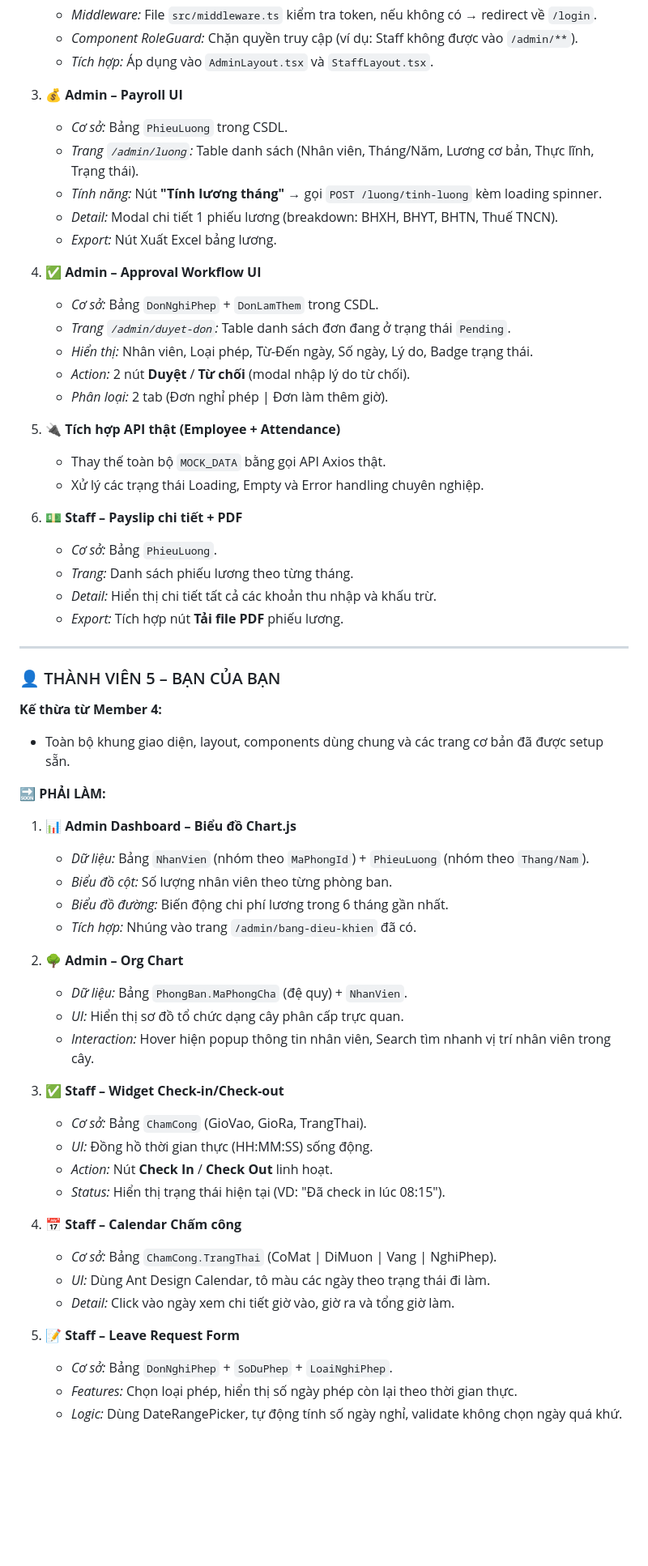
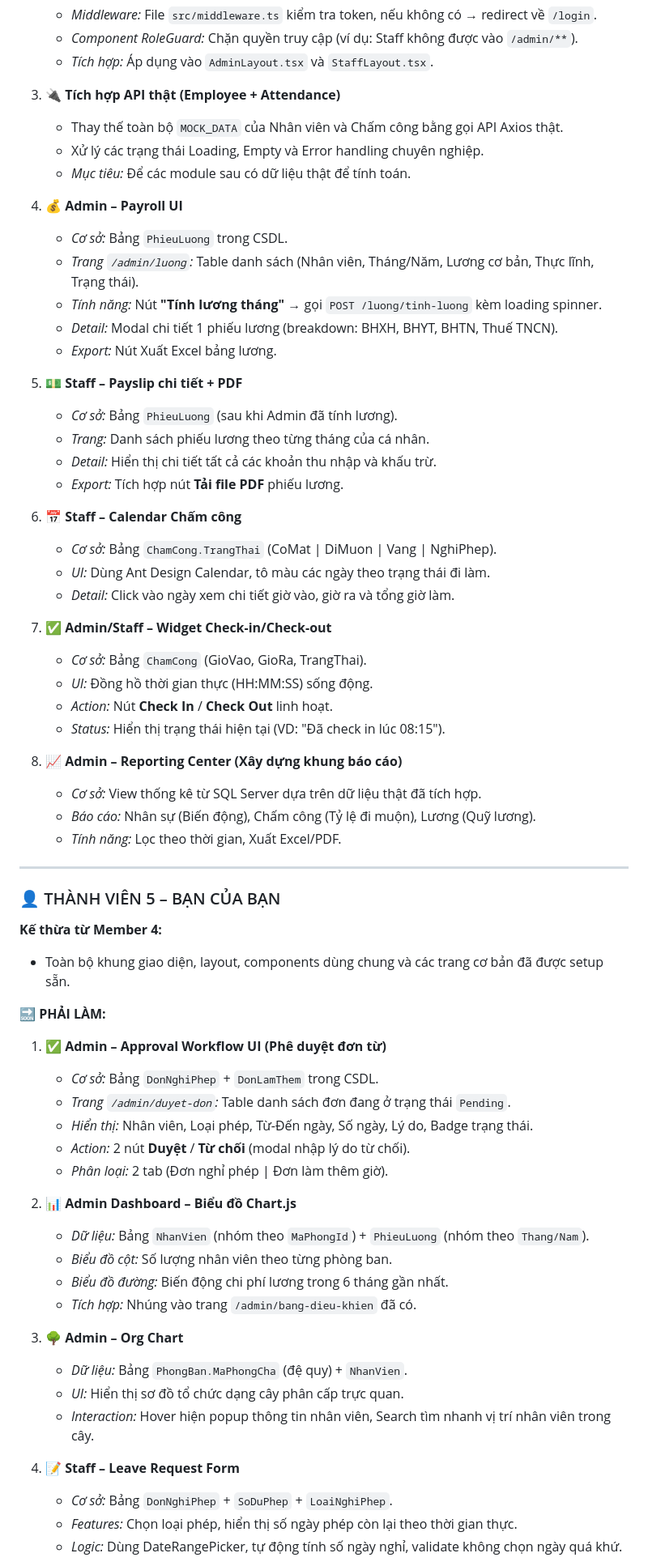
Before and after one commit to PHAMHAIDANG09/BTLCSDL, a Markdown page: fe/PROJECT_STRUCTURE.md, the part around one of its changes. Shown at 81% size. Drawn GitHub-style; blank space fills up the shorter version.

Commit message:
thay đổi bổ sung nhiêmh vụ của fe

```diff
--- a/fe/PROJECT_STRUCTURE.md
+++ b/fe/PROJECT_STRUCTURE.md
@@ -794,29 +795,39 @@ npm run dev
    - *Component RoleGuard:* Chặn quyền truy cập (ví dụ: Staff không được vào `/admin/**`).
    - *Tích hợp:* Áp dụng vào `AdminLayout.tsx` và `StaffLayout.tsx`.
 
-3. **💰 Admin – Payroll UI**
+3. **🔌 Tích hợp API thật (Employee + Attendance)**
+   - Thay thế toàn bộ `MOCK_DATA` của Nhân viên và Chấm công bằng gọi API Axios thật.
+   - Xử lý các trạng thái Loading, Empty và Error handling chuyên nghiệp.
+   - *Mục tiêu:* Để các module sau có dữ liệu thật để tính toán.
+
+4. **💰 Admin – Payroll UI**
    - *Cơ sở:* Bảng `PhieuLuong` trong CSDL.
    - *Trang `/admin/luong`:* Table danh sách (Nhân viên, Tháng/Năm, Lương cơ bản, Thực lĩnh, Trạng thái).
    - *Tính năng:* Nút **"Tính lương tháng"** → gọi `POST /luong/tinh-luong` kèm loading spinner.
    - *Detail:* Modal chi tiết 1 phiếu lương (breakdown: BHXH, BHYT, BHTN, Thuế TNCN).
    - *Export:* Nút Xuất Excel bảng lương.
 
-4. **✅ Admin – Approval Workflow UI**
-   - *Cơ sở:* Bảng `DonNghiPhep` + `DonLamThem` trong CSDL.
-   - *Trang `/admin/duyet-don`:* Table danh sách đơn đang ở trạng thái `Pending`.
-   - *Hiển thị:* Nhân viên, Loại phép, Từ-Đến ngày, Số ngày, Lý do, Badge trạng thái.
-   - *Action:* 2 nút **Duyệt** / **Từ chối** (modal nhập lý do từ chối).
-   - *Phân loại:* 2 tab (Đơn nghỉ phép | Đơn làm thêm giờ).
-
-5. **🔌 Tích hợp API thật (Employee + Attendance)**
-   - Thay thế toàn bộ `MOCK_DATA` bằng gọi API Axios thật.
-   - Xử lý các trạng thái Loading, Empty và Error handling chuyên nghiệp.
-
-6. **💵 Staff – Payslip chi tiết + PDF**
-   - *Cơ sở:* Bảng `PhieuLuong`.
-   - *Trang:* Danh sách phiếu lương theo từng tháng.
+5. **💵 Staff – Payslip chi tiết + PDF**
+   - *Cơ sở:* Bảng `PhieuLuong` (sau khi Admin đã tính lương).
+   - *Trang:* Danh sách phiếu lương theo từng tháng của cá nhân.
    - *Detail:* Hiển thị chi tiết tất cả các khoản thu nhập và khấu trừ.
    - *Export:* Tích hợp nút **Tải file PDF** phiếu lương.
+
+6. **📅 Staff – Calendar Chấm công**
+   - *Cơ sở:* Bảng `ChamCong.TrangThai` (CoMat | DiMuon | Vang | NghiPhep).
+   - *UI:* Dùng Ant Design Calendar, tô màu các ngày theo trạng thái đi làm.
+   - *Detail:* Click vào ngày xem chi tiết giờ vào, giờ ra và tổng giờ làm.
+
+7. **✅ Admin/Staff – Widget Check-in/Check-out**
+   - *Cơ sở:* Bảng `ChamCong` (GioVao, GioRa, TrangThai).
+   - *UI:* Đồng hồ thời gian thực (HH:MM:SS) sống động.
+   - *Action:* Nút **Check In** / **Check Out** linh hoạt.
+   - *Status:* Hiển thị trạng thái hiện tại (VD: "Đã check in lúc 08:15").
+
+8. **📈 Admin – Reporting Center (Xây dựng khung báo cáo)**
+   - *Cơ sở:* View thống kê từ SQL Server dựa trên dữ liệu thật đã tích hợp.
+   - *Báo cáo:* Nhân sự (Biến động), Chấm công (Tỷ lệ đi muộn), Lương (Quỹ lương).
+   - *Tính năng:* Lọc theo thời gian, Xuất Excel/PDF.
 ---
 
 ### 👤 THÀNH VIÊN 5 – BẠN CỦA BẠN
@@ -826,29 +837,25 @@ npm run dev
 
 **🔜 PHẢI LÀM:**
 
-1. **📊 Admin Dashboard – Biểu đồ Chart.js**
+1. **✅ Admin – Approval Workflow UI (Phê duyệt đơn từ)**
+   - *Cơ sở:* Bảng `DonNghiPhep` + `DonLamThem` trong CSDL.
+   - *Trang `/admin/duyet-don`:* Table danh sách đơn đang ở trạng thái `Pending`.
+   - *Hiển thị:* Nhân viên, Loại phép, Từ-Đến ngày, Số ngày, Lý do, Badge trạng thái.
+   - *Action:* 2 nút **Duyệt** / **Từ chối** (modal nhập lý do từ chối).
+   - *Phân loại:* 2 tab (Đơn nghỉ phép | Đơn làm thêm giờ).
+
+2. **📊 Admin Dashboard – Biểu đồ Chart.js**
    - *Dữ liệu:* Bảng `NhanVien` (nhóm theo `MaPhongId`) + `PhieuLuong` (nhóm theo `Thang/Nam`).
    - *Biểu đồ cột:* Số lượng nhân viên theo từng phòng ban.
    - *Biểu đồ đường:* Biến động chi phí lương trong 6 tháng gần nhất.
    - *Tích hợp:* Nhúng vào trang `/admin/bang-dieu-khien` đã có.
 
-2. **🌳 Admin – Org Chart**
+3. **🌳 Admin – Org Chart**
    - *Dữ liệu:* Bảng `PhongBan.MaPhongCha` (đệ quy) + `NhanVien`.
    - *UI:* Hiển thị sơ đồ tổ chức dạng cây phân cấp trực quan.
    - *Interaction:* Hover hiện popup thông tin nhân viên, Search tìm nhanh vị trí nhân viên trong cây.
 
-3. **✅ Staff – Widget Check-in/Check-out**
-   - *Cơ sở:* Bảng `ChamCong` (GioVao, GioRa, TrangThai).
-   - *UI:* Đồng hồ thời gian thực (HH:MM:SS) sống động.
-   - *Action:* Nút **Check In** / **Check Out** linh hoạt.
-   - *Status:* Hiển thị trạng thái hiện tại (VD: "Đã check in lúc 08:15").
-
-4. **📅 Staff – Calendar Chấm công**
-   - *Cơ sở:* Bảng `ChamCong.TrangThai` (CoMat | DiMuon | Vang | NghiPhep).
-   - *UI:* Dùng Ant Design Calendar, tô màu các ngày theo trạng thái đi làm.
-   - *Detail:* Click vào ngày xem chi tiết giờ vào, giờ ra và tổng giờ làm.
-
-5. **📝 Staff – Leave Request Form**
+4. **📝 Staff – Leave Request Form**
    - *Cơ sở:* Bảng `DonNghiPhep` + `SoDuPhep` + `LoaiNghiPhep`.
    - *Features:* Chọn loại phép, hiển thị số ngày phép còn lại theo thời gian thực.
    - *Logic:* Dùng DateRangePicker, tự động tính số ngày nghỉ, validate không chọn ngày quá khứ.
```
Also changed, not shown: other parts of fe/PROJECT_STRUCTURE.md (+14 -2 lines).
